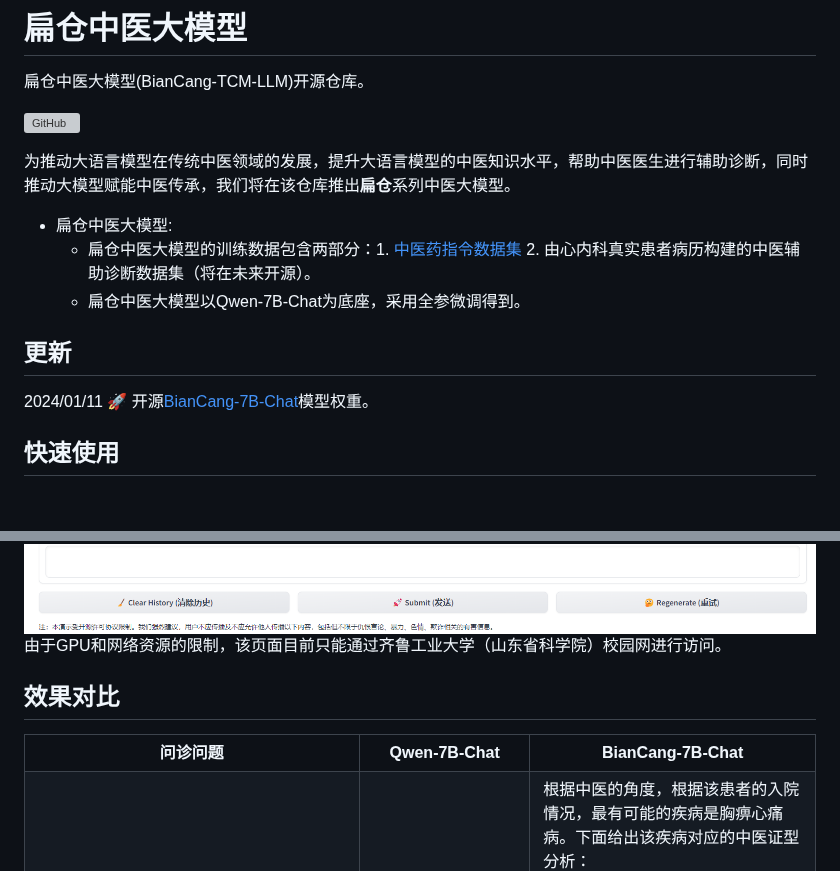
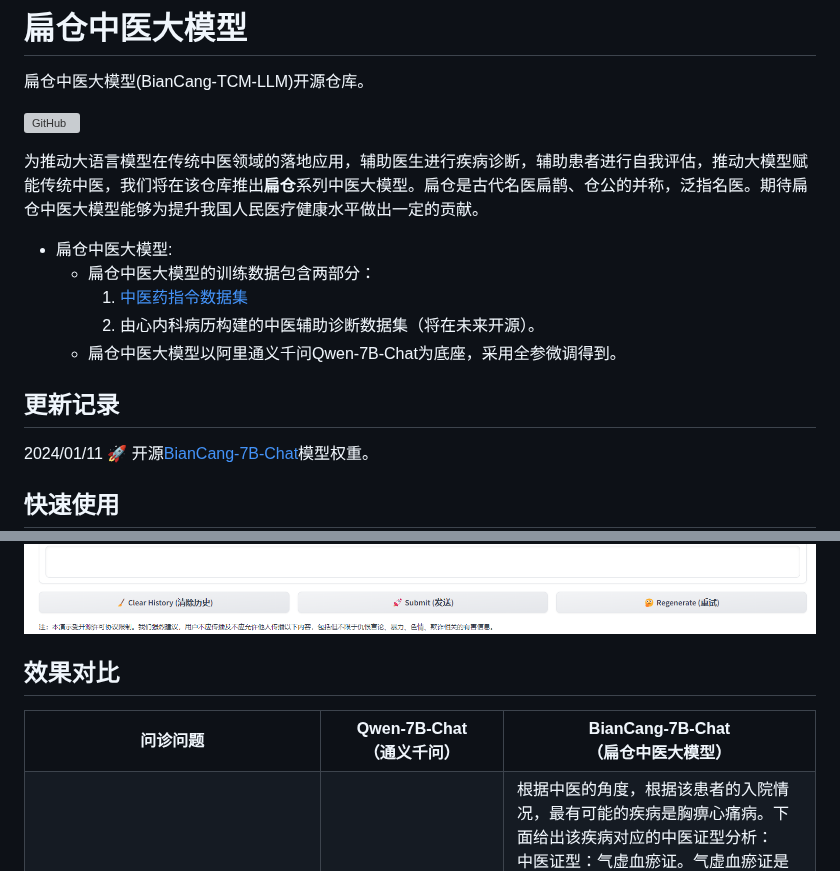
Before and after one commit to QLU-NLP/BianCang-TCM-LLM, a Markdown page: README.md, 2 parts joined by grey strips. Drawn GitHub-style; blank space fills up the shorter version; grey boxes are pictures that could not be loaded.

```diff
--- a/README.md
+++ b/README.md
@@ -8,13 +8,15 @@
 </p>
 
 
-为推动大语言模型在传统中医领域的发展，提升大语言模型的中医知识水平，帮助中医医生进行辅助诊断，同时推动大模型赋能中医传承，我们将在该仓库推出**扁仓**系列中医大模型。
+为推动大语言模型在传统中医领域的落地应用，辅助医生进行疾病诊断，辅助患者进行自我评估，推动大模型赋能传统中医，我们将在该仓库推出**扁仓**系列中医大模型。扁仓是古代名医扁鹊、仓公的并称，泛指名医。期待扁仓中医大模型能够为提升我国人民医疗健康水平做出一定的贡献。
 
 - 扁仓中医大模型:
-  - 扁仓中医大模型的训练数据包含两部分：1. [中医药指令数据集](https://huggingface.co/datasets/michaelwzhu/ShenNong_TCM_Dataset) 2. 由心内科真实患者病历构建的中医辅助诊断数据集（将在未来开源）。
-  - 扁仓中医大模型以Qwen-7B-Chat为底座，采用全参微调得到。
+  - 扁仓中医大模型的训练数据包含两部分：
+    1. [中医药指令数据集](https://huggingface.co/datasets/michaelwzhu/ShenNong_TCM_Dataset)
+    2. 由心内科病历构建的中医辅助诊断数据集（将在未来开源）。
+  - 扁仓中医大模型以阿里通义千问Qwen-7B-Chat为底座，采用全参微调得到。
 
-## 更新
+## 更新记录
 
 2024/01/11 🚀 开源[BianCang-7B-Chat](https://huggingface.co/QLU-NLP/BianCang-7B-Chat)模型权重。
 
@@ -68,7 +72,8 @@ python web_demo.py
   <img src="pics/web_demo.png" width="1000px"/>
 </div>
 
-由于GPU和网络资源的限制，该页面目前只能通过齐鲁工业大学（山东省科学院）校园网进行访问。
+
+
 
 
 ## 效果对比
@@ -76,7 +81,7 @@ python web_demo.py
 <table align="center">
     <tr align="center" valign="center">
         <th>问诊问题</th>
-        <th>Qwen-7B-Chat</th>
-        <th>BianCang-7B-Chat</th>
+        <th>Qwen-7B-Chat<br/>（通义千问）</th>
+        <th>BianCang-7B-Chat<br/>（扁仓中医大模型）</th>
     </tr>
     <tr align="top" valign="top">
```
Also changed, not shown: other parts of README.md (+21 -19 lines), pics/team_logo.png.
